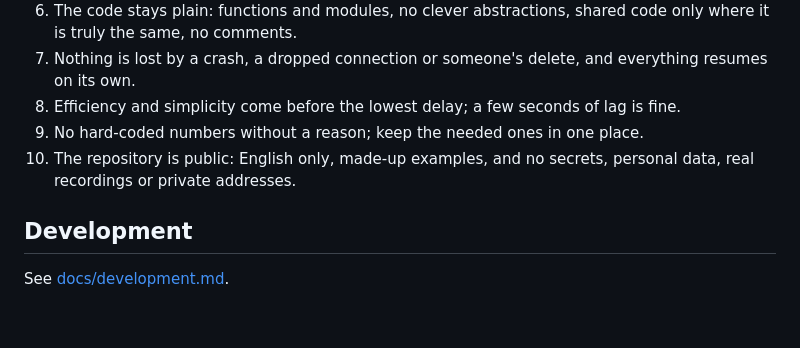
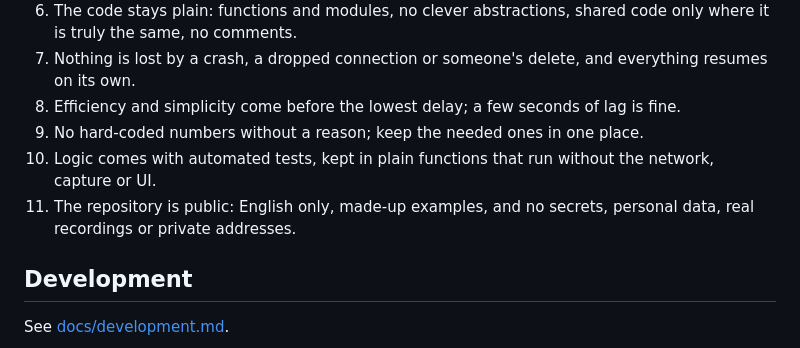
Before and after one commit to hrs23/ez-hanseikai, a Markdown page: README.md, the part around the change. GitHub-like rendering; blank space fills up the shorter version.

Commit message:
Add the testing principle
Co-Authored-By: Claude Opus 5.5 <noreply@anthropic.com>

```diff
--- a/README.md
+++ b/README.md
@@ -56,7 +56,8 @@ Data lives in `%LOCALAPPDATA%\dev.ez-hanseikai.app`; the app's Files section ope
 7. Nothing is lost by a crash, a dropped connection or someone's delete, and everything resumes on its own.
 8. Efficiency and simplicity come before the lowest delay; a few seconds of lag is fine.
 9. No hard-coded numbers without a reason; keep the needed ones in one place.
-10. The repository is public: English only, made-up examples, and no secrets, personal data, real recordings or private addresses.
+10. Logic comes with automated tests, kept in plain functions that run without the network, capture or UI.
+11. The repository is public: English only, made-up examples, and no secrets, personal data, real recordings or private addresses.
 
 ## Development
 
```
